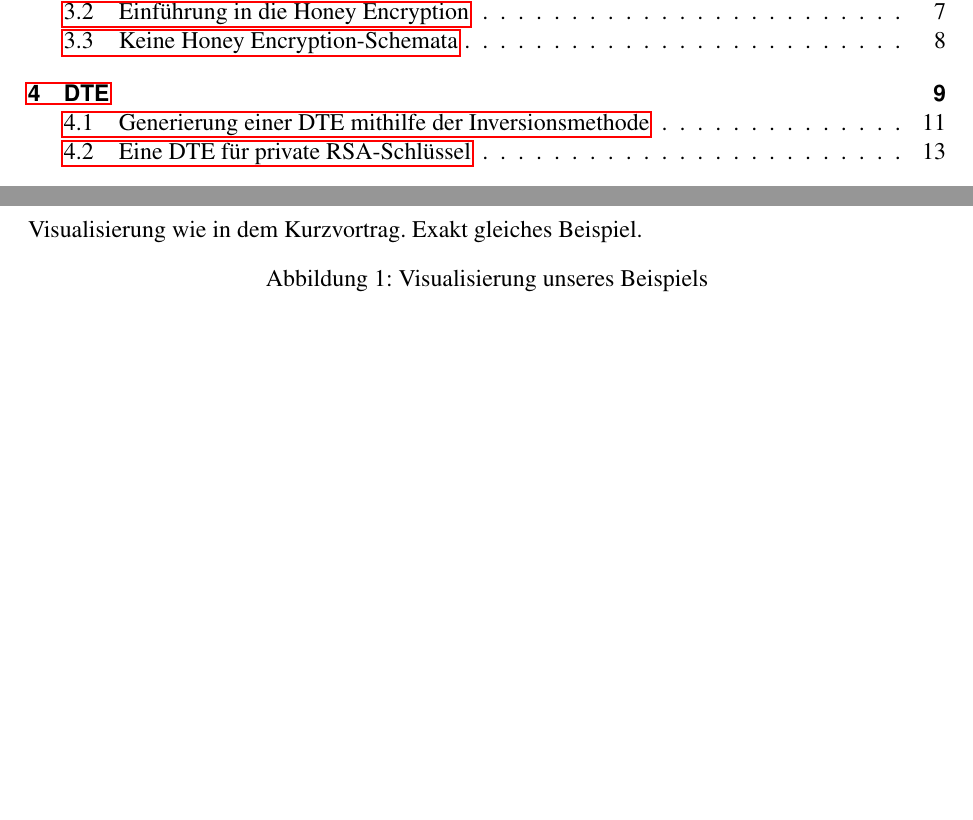
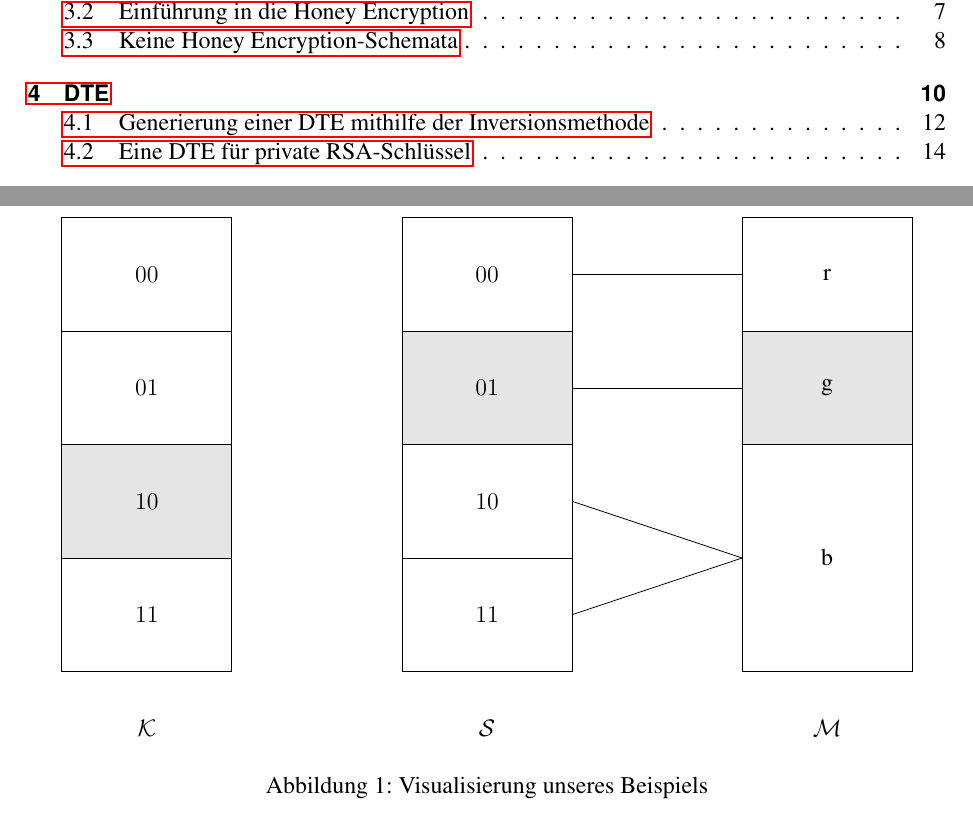
Before and after one commit to tompetersen/HoneyEncryption, a LaTeX document (Honey Encryption.tex, which reads Funktionsweise.tex): two parts of pages 3 and 8 of 22 before the commit and two parts of pages 3 and 8 of 23 after it, joined at a grey line, cut so that both start at the same text, the shorter picture padded with empty space. Compiled offline with pdfLaTeX.

Commit message:
Abbildung 1 hinzugefügt

```diff
--- a/Funktionsweise.tex
+++ b/Funktionsweise.tex
@@ -49,7 +49,32 @@ Durch diese Eigenschaft kann ein Angreifer, der per Brute-Force-Angriff vorgeht,
 Ein kleines Beispiel soll nun die grundsätzliche Funktionsweise darstellen (Abbildung \ref{fig:Beispiel}). Angenommen, wir möchten unseren liebsten RGB-Farbanteil verschlüsseln und wissen, dass jeder zweite Mensch blau am liebsten mag und jeder vierte jeweils rot oder grün. Damit kennen wir die Verteilung der Nachrichten \(p_m\). Der erste Schritt besteht nun darin, unseren liebsten Farbanteil grün durch eine DTE (Distribution Transforming Encoder, näheres in Kapitel \ref{sec:dte}) auf den sogenannten Seed Space \(\mathcal{S}\) abbilden\footnote{Abbildung ist hier nicht rein mathematisch zu verstehen, denn es handelt sich nicht zwingend um eine deterministische Relation.} zu lassen. Für grün erhalten wir so den Seed \(S=01\). Im zweiten Schritt wird S nun mit unserem Schlüssel \(K=10\) XOR-verknüpft und wir erhalten \(C=01 \oplus 10 = 11\) (auf konkrete Verfahren zur Verschlüsselung wird in Kapitel \ref{sec:schema} eingegangen).
 
 \begin{figure}[!h]
-Visualisierung wie in dem Kurzvortrag. Exakt gleiches Beispiel.
+\center
+\begin{tikzpicture}
+	% Linker Kasten
+	\draw (1, 8) rectangle ++ (3, 2) node [midway] {$00$};
+	\draw (1, 6) rectangle ++ (3, 2) node [midway] {$01$};
+	\draw [fill=lightgray!40!white] (1, 4) rectangle ++ (3, 2) node [midway] {$10$};
+	\draw (1, 2) rectangle ++ (3, 2) node [midway] {$11$};
+	% Mittlerer Kasten
+	\draw (7, 8) rectangle ++ (3, 2) node [midway] {$00$};
+	\draw [fill=lightgray!40!white] (7, 6) rectangle ++ (3, 2) node [midway] {$01$};
+	\draw (7, 4) rectangle ++ (3, 2) node [midway] {$10$};
+	\draw (7, 2) rectangle ++ (3, 2) node [midway] {$11$};
+	% Rechter Kasten
+	\draw (13, 8) rectangle ++ (3, 2) node [midway] {r};
+	\draw [fill=lightgray!40!white] (13, 6) rectangle ++ (3, 2) node [midway] {g};
+	\draw (13, 2) rectangle ++ (3, 4) node [midway] {b};
+	% Labels unten
+	\node at (2.5, 1) {$\mathcal{K}$};
+	\node at (8.5, 1) {$\mathcal{S}$};
+	\node at (14.5, 1) {$\mathcal{M}$};
+	% Linien
+	\draw (10, 9) --++ (3, 0);
+	\draw (10, 7) --++ (3, 0);
+	\draw (10, 5) --++ (3, -1);
+	\draw (10, 3) --++ (3, 1);
+\end{tikzpicture}
 \caption{Visualisierung unseres Beispiels}
 \label{fig:Beispiel}
 \end{figure}
```
Also changed, not shown: Honey Encryption.pdf.
